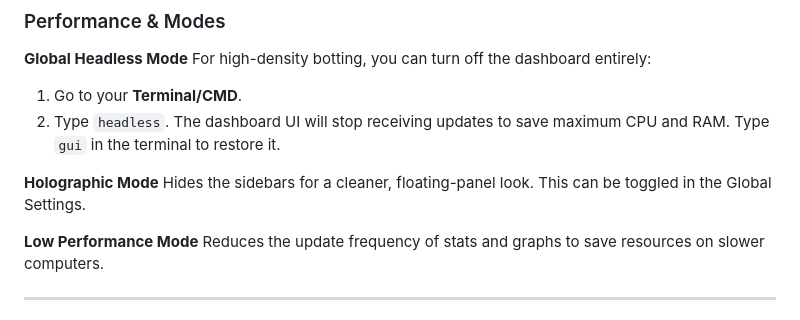
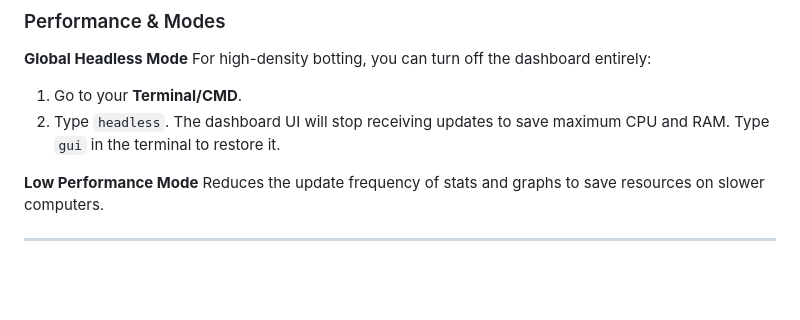
Before and after one commit to tanishisherewithhh/ImperialsBot, a Markdown page: GUIDE.md, the part around the change. GitHub-like rendering; blank space fills up the shorter version.

Commit message:
remove holographic mode from guide

```diff
--- a/GUIDE.md
+++ b/GUIDE.md
@@ -89,9 +89,6 @@ For high-density botting, you can turn off the dashboard entirely:
 2. Type `headless`.
 The dashboard UI will stop receiving updates to save maximum CPU and RAM. Type `gui` in the terminal to restore it.
 
-**Holographic Mode**
-Hides the sidebars for a cleaner, floating-panel look. This can be toggled in the Global Settings.
-
 **Low Performance Mode**
 Reduces the update frequency of stats and graphs to save resources on slower computers.
 
```
